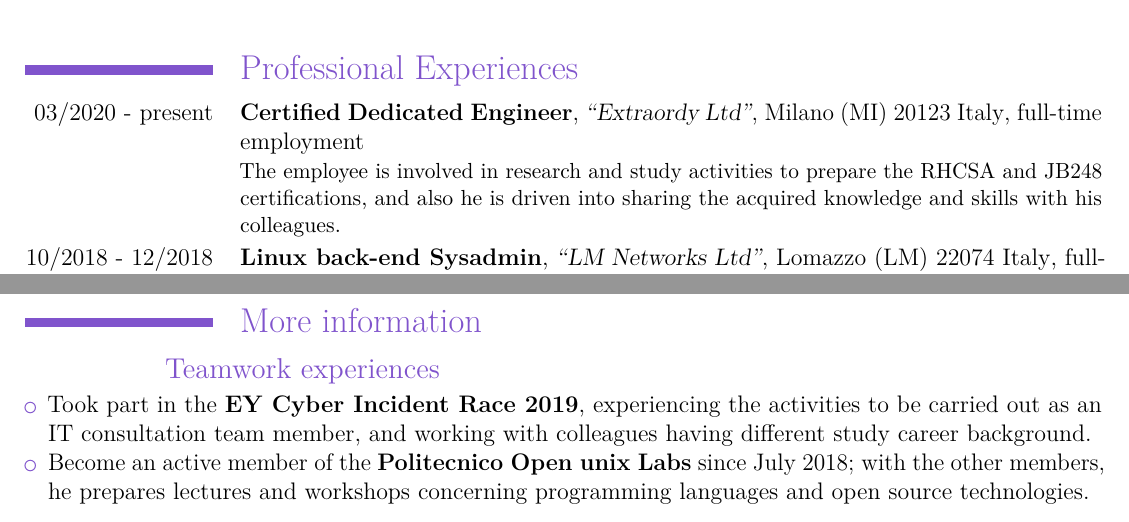
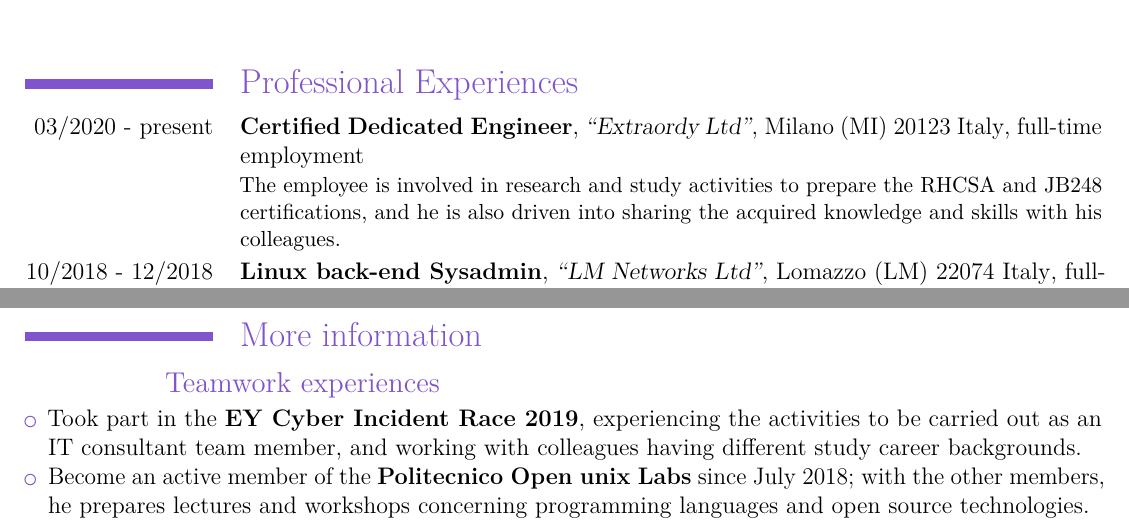
Before and after one commit to Procsiab/latex-resume, a LaTeX CV (src/main.tex, which reads src/contents.tex): two parts of pages 1 and 2 of 2, joined at a grey line, cut so that both start at the same text. Compiled offline with pdfLaTeX.

Commit message:
Some phrases adjustments

```diff
--- a/src/contents.tex
+++ b/src/contents.tex
@@ -11,7 +11,7 @@
     {``Extraordy Ltd''}
     {Milano (MI) 20123 Italy}
     {full-time employment}
-    {The employee is involved in research and study activities to prepare the RHCSA and JB248 certifications, and also he is driven into sharing the acquired knowledge and skills with his colleagues.}
+    {The employee is involved in research and study activities to prepare the RHCSA and JB248 certifications, and he is also driven into sharing the acquired knowledge and skills with his colleagues.}
 \cventry{10/2018 - 12/2018}
     {Linux back-end Sysadmin}
     {``LM Networks Ltd''}
@@ -54,7 +54,7 @@
     \sethintscolumnlength{2cm}
     \subsection{Teamwork experiences}
     \begin{itemize}
-        \item Took part in the \textbf{EY Cyber Incident Race 2019}, experiencing the activities to be carried out as an IT consultation team member, and working with colleagues having different study career background.
+        \item Took part in the \textbf{EY Cyber Incident Race 2019}, experiencing the activities to be carried out as an IT consultant team member, and working with colleagues having different study career backgrounds.
         \item Become an active member of the \textbf{Politecnico Open unix Labs} since July 2018; with the other members, he prepares lectures and workshops concerning programming languages and open source technologies.
         \item Got involved in the ‘\textbf{Interactive IoT and Smart Object Design}’ workshop, organized at Politecnico di Milano by professor Maristella Matera.
         \item Participated in CTF security competitions as a member of the \textbf{Tower of Hanoi} team, developing mind flexibility and problem-solving skills.
```
